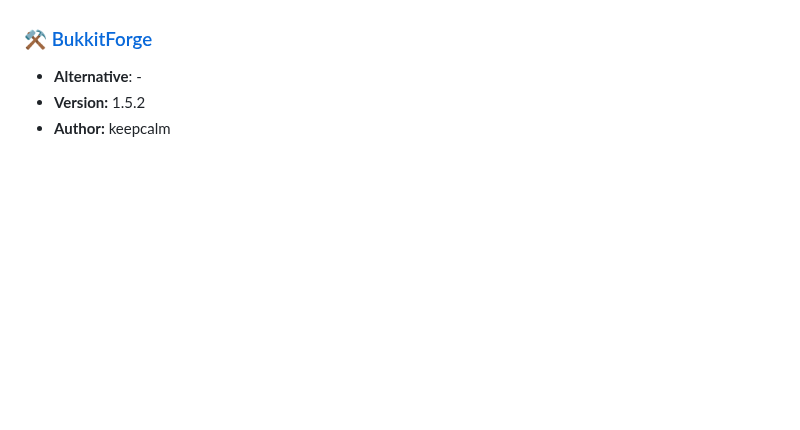
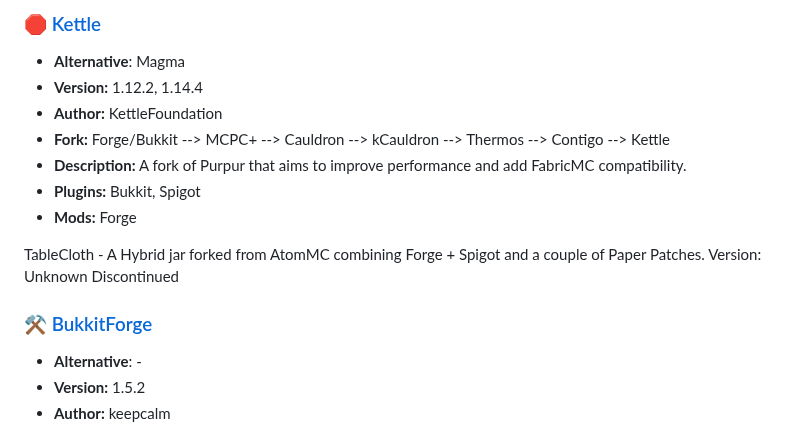
Before and after one commit to LeStegii/server-software, a Markdown page: java/MODS+PLUGINS.md, the part around one of its changes. Rendered like a GitHub page; blank space fills up the shorter version.

```diff
--- a/java/MODS+PLUGINS.md
+++ b/java/MODS+PLUGINS.md
@@ -90,3 +144,16 @@ This list contains Minecraft Java mods/plugins server softwares.
+### [🛑 Kettle](https://github.com/KettleFoundation/Kettle)
+- **Alternative**: Magma
+- **Version:** 1.12.2, 1.14.4
+- **Author:** KettleFoundation
+- **Fork:** Forge/Bukkit --> MCPC+ --> Cauldron --> kCauldron --> Thermos --> Contigo --> Kettle
+- **Description:** A fork of Purpur that aims to improve performance and add FabricMC compatibility.
+- **Plugins:** Bukkit, Spigot
+- **Mods:** Forge
+
+TableCloth - A Hybrid jar forked from AtomMC combining Forge + Spigot and a couple of Paper Patches.
+Version: Unknown
+Discontinued
+
 ### [⚒️ BukkitForge](https://github.com/keepcalm/BukkitForge)
 - **Alternative**: -
 - **Version:** 1.5.2
```
Also changed, not shown: other parts of java/MODS+PLUGINS.md (+54 -0 lines).
